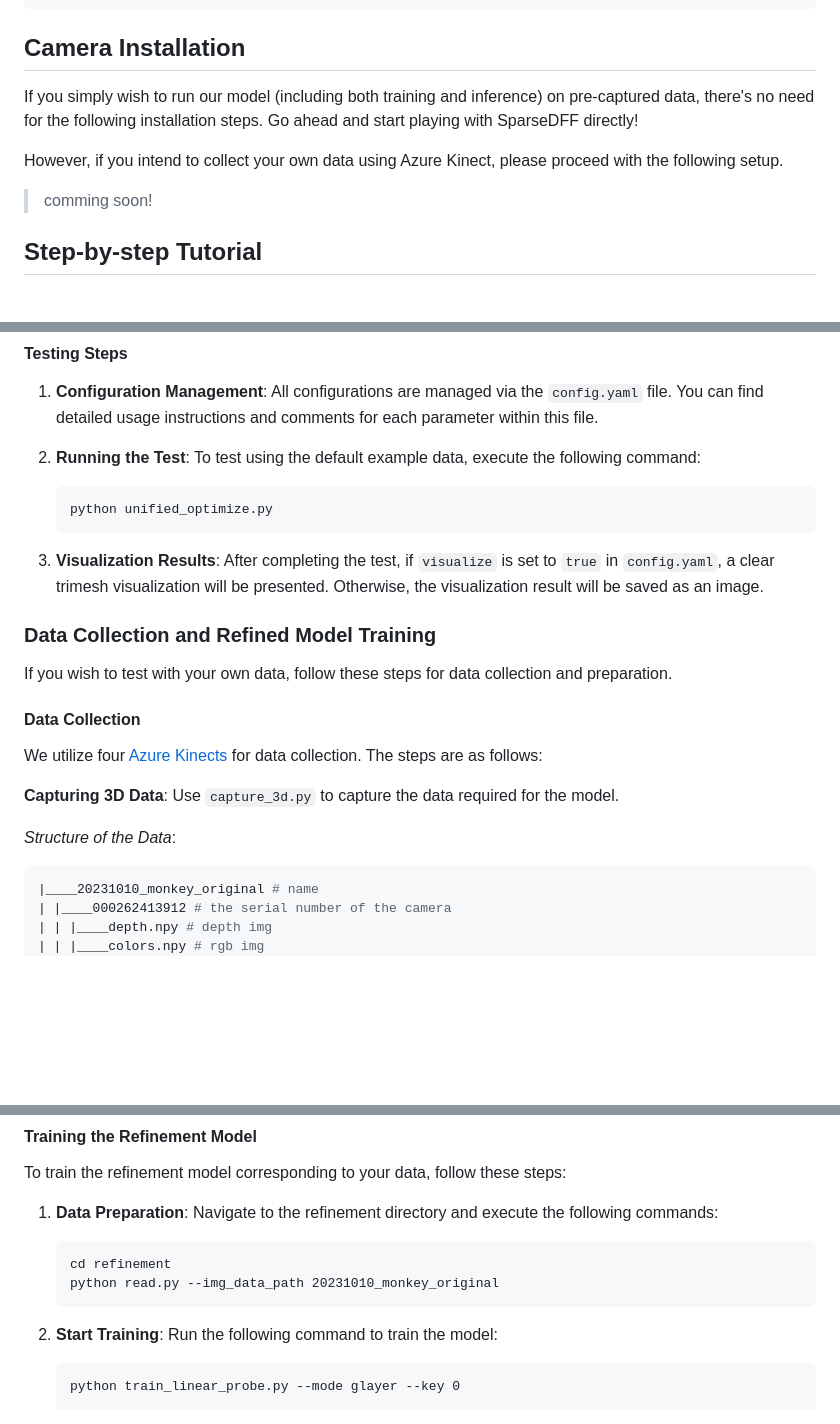
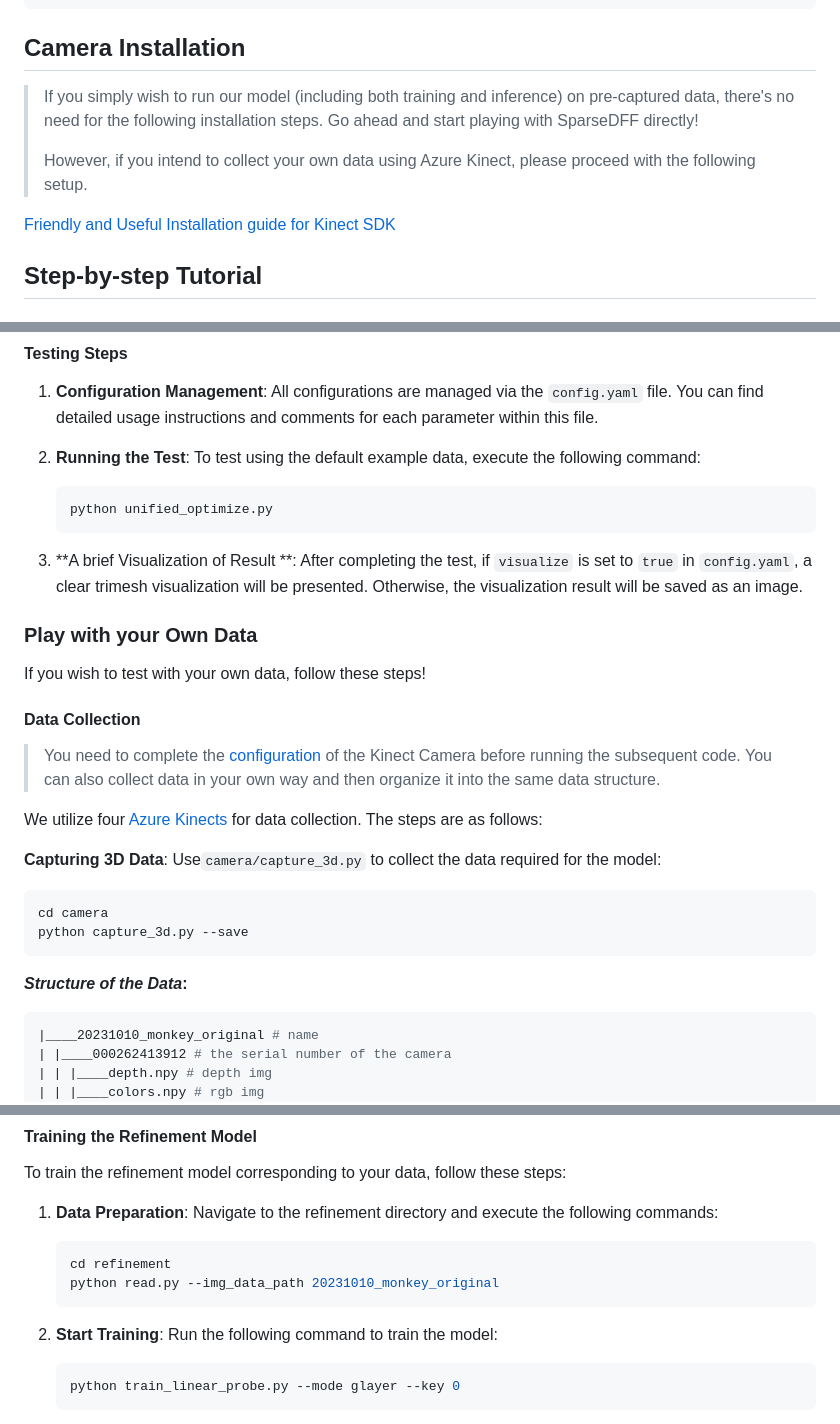
Before and after one commit to helloqxwang/SparseDFF, a Markdown page: Readme.md, 3 parts joined by grey strips. GitHub-like rendering; blank space fills up the shorter version.

Commit message:
refine_readme

````diff
--- a/Readme.md
+++ b/Readme.md
@@ -59,11 +62,11 @@ bash download.sh
 
 ## Camera Installation
 
-If you simply wish to run our model (including both training and inference) on pre-captured data, there's no need for the following installation steps. Go ahead and start playing with SparseDFF directly!
+>  If you simply wish to run our model (including both training and inference) on pre-captured data, there's no need for the following installation steps. Go ahead and start playing with SparseDFF directly!
+>
+> However, if you intend to collect your own data using Azure Kinect, please proceed with the following setup.
 
-However, if you intend to collect your own data using Azure Kinect, please proceed with the following setup.
-
-> comming soon!
+[Friendly and Useful Installation guide for Kinect SDK](./Data_Collection.md)
 
 
 
@@ -83,19 +86,28 @@ If you'd like to quickly experience the results of our model, you can directly u
    python unified_optimize.py
    ```
 
-3. **Visualization Results**: After completing the test, if `visualize` is set to `true` in `config.yaml`, a clear trimesh visualization will be presented. Otherwise, the visualization result will be saved as an image.
+3. **A brief Visualization of Result **: After completing the test, if `visualize` is set to `true` in `config.yaml`, a clear trimesh visualization will be presented. Otherwise, the visualization result will be saved as an image.
 
-### Data Collection and Refined Model Training
 
-If you wish to test with your own data, follow these steps for data collection and preparation.
+
+### Play with your Own Data
+
+If you wish to test with your own data, follow these steps!
 
 #### Data Collection
 
+> You need to complete the [configuration](./Data_Collection.md) of the Kinect Camera before running the subsequent code. You can also collect data in your own way and then organize it into the same data structure.
+
 We utilize four [Azure Kinects](https://azure.microsoft.com/en-us/products/kinect-dk) for data collection. The steps are as follows:
 
-**Capturing 3D Data**: Use `capture_3d.py` to capture the data required for the model.
+**Capturing 3D Data**: Use`camera/capture_3d.py` to collect the data required for the model:
 
-*Structure of the Data*:
+```bash
+cd camera
+python capture_3d.py --save
+```
+
+***Structure of the Data*:**
 
 ```bash
 |____20231010_monkey_original # name
@@ -115,14 +127,14 @@ To train the refinement model corresponding to your data, follow these steps:
 
 1. **Data Preparation**: Navigate to the refinement directory and execute the following commands:
 
-   ```
+   ```bash
    cd refinement
    python read.py --img_data_path 20231010_monkey_original
    ```
 
 2. **Start Training**: Run the following command to train the model:
 
-   ```
+   ```bash
    python train_linear_probe.py --mode glayer --key 0
    ```
 
````
Also changed, not shown: other parts of Readme.md (+5 -2 lines), Data_Collection.md (added, +117 -0 lines), Kinect_Doc.md (deleted, +0 -14 lines).
